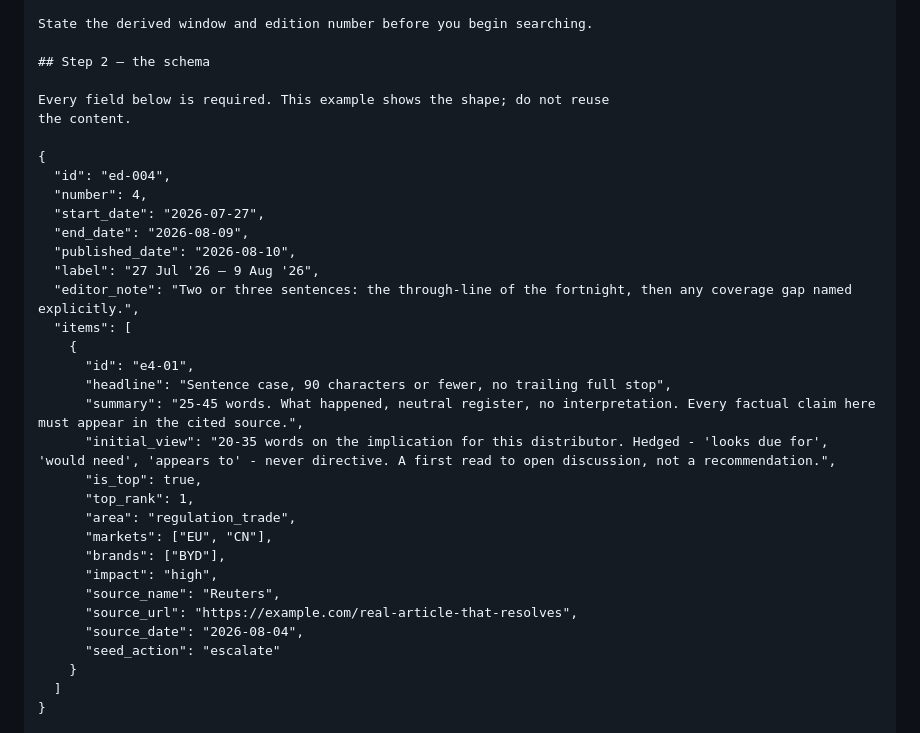
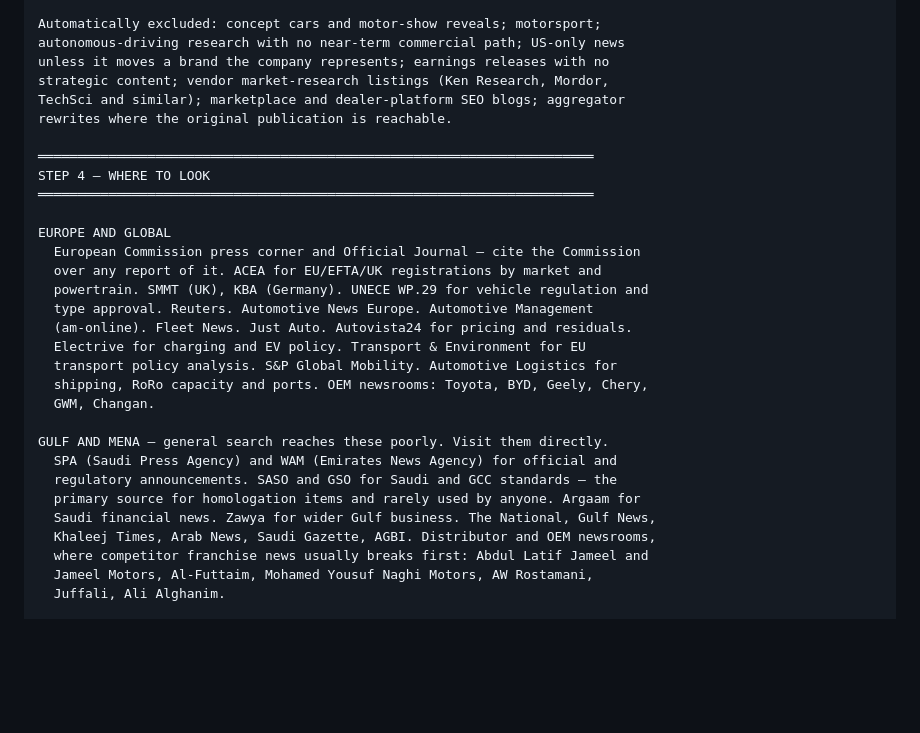
Before and after one commit to geraldcch/mobility-intelligence-brief, a Markdown page: GENERATE_EDITION.md, the part around one of its changes. GitHub-like rendering; blank space fills up the shorter version.

```diff
--- a/GENERATE_EDITION.md
+++ b/GENERATE_EDITION.md
@@ -67,36 +90,33 @@ fortnight is still open, give the date it closes, and produce nothing.
 
-State the derived window and edition number before you begin searching.
+Automatically excluded: concept cars and motor-show reveals; motorsport;
+autonomous-driving research with no near-term commercial path; US-only news
+unless it moves a brand the company represents; earnings releases with no
+strategic content; vendor market-research listings (Ken Research, Mordor,
+TechSci and similar); marketplace and dealer-platform SEO blogs; aggregator
+rewrites where the original publication is reachable.
 
-## Step 2 — the schema
+═══════════════════════════════════════════════════════════════════════
+STEP 4 — WHERE TO LOOK
+═══════════════════════════════════════════════════════════════════════
 
-Every field below is required. This example shows the shape; do not reuse
-the content.
+EUROPE AND GLOBAL
+  European Commission press corner and Official Journal — cite the Commission
+  over any report of it. ACEA for EU/EFTA/UK registrations by market and
+  powertrain. SMMT (UK), KBA (Germany). UNECE WP.29 for vehicle regulation and
+  type approval. Reuters. Automotive News Europe. Automotive Management
+  (am-online). Fleet News. Just Auto. Autovista24 for pricing and residuals.
+  Electrive for charging and EV policy. Transport & Environment for EU
+  transport policy analysis. S&P Global Mobility. Automotive Logistics for
+  shipping, RoRo capacity and ports. OEM newsrooms: Toyota, BYD, Geely, Chery,
+  GWM, Changan.
 
-{
-  "id": "ed-004",
-  "number": 4,
-  "start_date": "2026-07-27",
-  "end_date": "2026-08-09",
-  "published_date": "2026-08-10",
-  "label": "27 Jul '26 – 9 Aug '26",
-  "editor_note": "Two or three sentences: the through-line of the fortnight, then any coverage gap named explicitly.",
-  "items": [
-    {
-      "id": "e4-01",
-      "headline": "Sentence case, 90 characters or fewer, no trailing full stop",
-      "summary": "25-45 words. What happened, neutral register, no interpretation. Every factual claim here must appear in the cited source.",
-      "initial_view": "20-35 words on the implication for this distributor. Hedged - 'looks due for', 'would need', 'appears to' - never directive. A first read to open discussion, not a recommendation.",
-      "is_top": true,
-      "top_rank": 1,
-      "area": "regulation_trade",
-      "markets": ["EU", "CN"],
-      "brands": ["BYD"],
-      "impact": "high",
-      "source_name": "Reuters",
-      "source_url": "https://example.com/real-article-that-resolves",
-      "source_date": "2026-08-04",
-      "seed_action": "escalate"
-    }
-  ]
-}
+GULF AND MENA — general search reaches these poorly. Visit them directly.
+  SPA (Saudi Press Agency) and WAM (Emirates News Agency) for official and
+  regulatory announcements. SASO and GSO for Saudi and GCC standards — the
+  primary source for homologation items and rarely used by anyone. Argaam for
+  Saudi financial news. Zawya for wider Gulf business. The National, Gulf News,
+  Khaleej Times, Arab News, Saudi Gazette, AGBI. Distributor and OEM newsrooms,
+  where competitor franchise news usually breaks first: Abdul Latif Jameel and
+  Jameel Motors, Al-Futtaim, Mohamed Yousuf Naghi Motors, AW Rostamani,
+  Juffali, Ali Alghanim.
 
```
Also changed, not shown: other parts of GENERATE_EDITION.md (+250 -217 lines).
